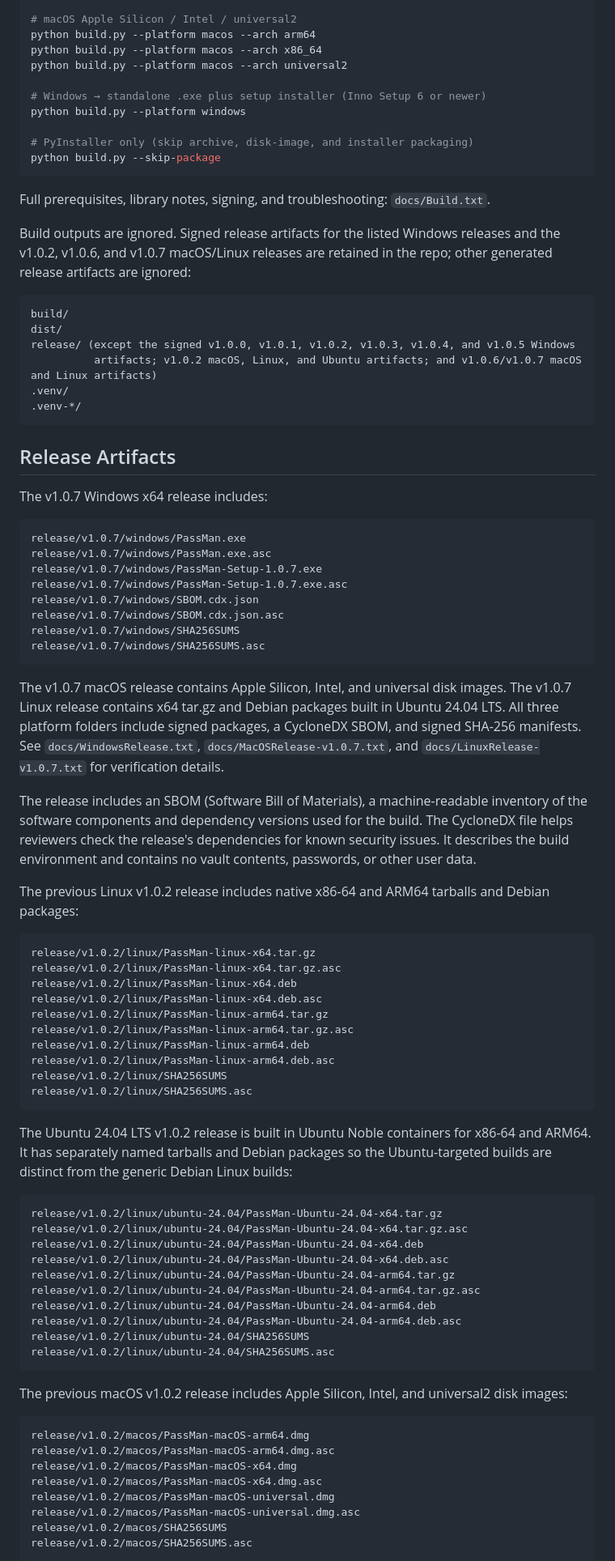
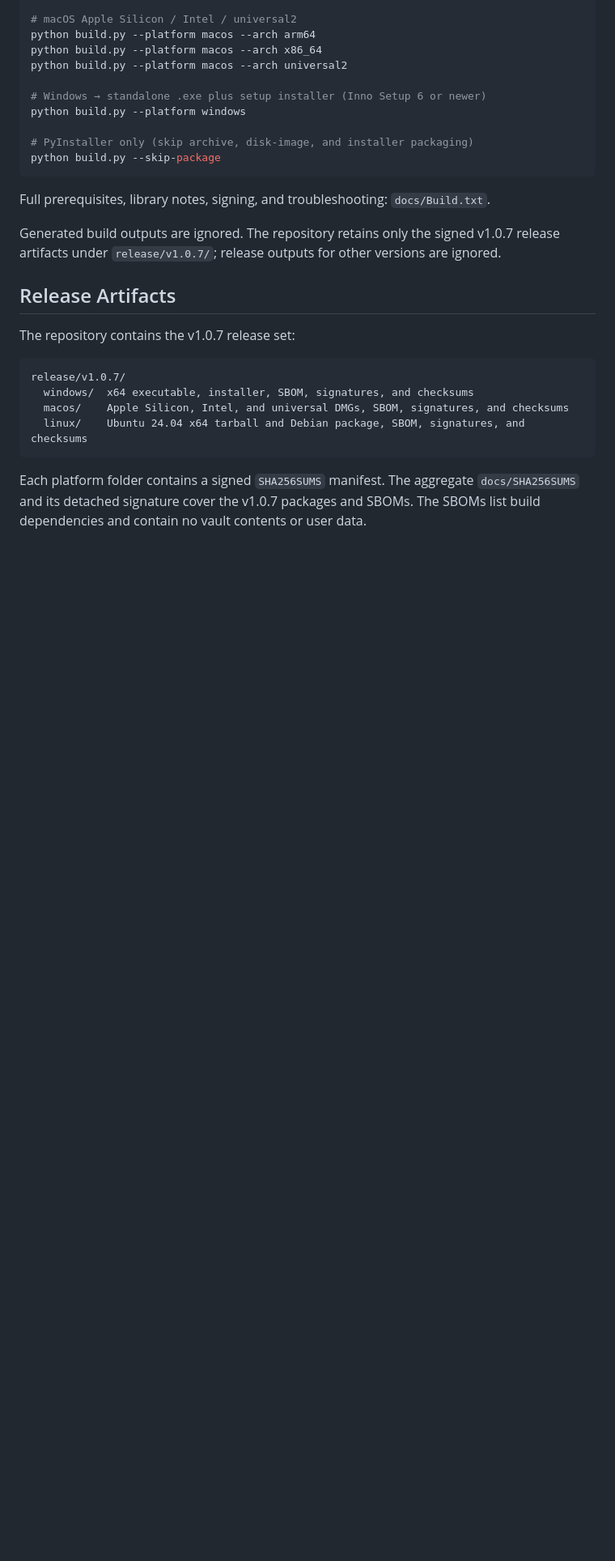
Before and after one commit to Scrince/PassMan, a Markdown page: README.md, the part around one of its changes. Shown at 81% size. GitHub-like rendering; blank space fills up the shorter version.

````diff
--- a/README.md
+++ b/README.md
@@ -145,91 +145,23 @@ python build.py --skip-package
 
 Full prerequisites, library notes, signing, and troubleshooting: `docs/Build.txt`.
 
-Build outputs are ignored. Signed release artifacts for the listed Windows
-releases and the v1.0.2, v1.0.6, and v1.0.7 macOS/Linux releases are retained
-in the repo; other generated release artifacts are ignored:
-
-```text
-build/
-dist/
-release/ (except the signed v1.0.0, v1.0.1, v1.0.2, v1.0.3, v1.0.4, and v1.0.5 Windows
-          artifacts; v1.0.2 macOS, Linux, and Ubuntu artifacts; and v1.0.6/v1.0.7 macOS and Linux artifacts)
-.venv/
-.venv-*/
-```
+Generated build outputs are ignored. The repository retains only the signed
+v1.0.7 release artifacts under `release/v1.0.7/`; release outputs for other
+versions are ignored.
 
 ## Release Artifacts
 
-The v1.0.7 Windows x64 release includes:
+The repository contains the v1.0.7 release set:
 
 ```text
-release/v1.0.7/windows/PassMan.exe
-release/v1.0.7/windows/PassMan.exe.asc
-release/v1.0.7/windows/PassMan-Setup-1.0.7.exe
-release/v1.0.7/windows/PassMan-Setup-1.0.7.exe.asc
-release/v1.0.7/windows/SBOM.cdx.json
-release/v1.0.7/windows/SBOM.cdx.json.asc
-release/v1.0.7/windows/SHA256SUMS
-release/v1.0.7/windows/SHA256SUMS.asc
+release/v1.0.7/
+  windows/  x64 executable, installer, SBOM, signatures, and checksums
+  macos/    Apple Silicon, Intel, and universal DMGs, SBOM, signatures, and checksums
+  linux/    Ubuntu 24.04 x64 tarball and Debian package, SBOM, signatures, and checksums
 ```
 
-The v1.0.7 macOS release contains Apple Silicon, Intel, and universal disk
-images. The v1.0.7 Linux release contains x64 tar.gz and Debian packages built
-in Ubuntu 24.04 LTS. All three platform folders include signed packages, a
-CycloneDX SBOM, and signed SHA-256 manifests. See `docs/WindowsRelease.txt`,
-`docs/MacOSRelease-v1.0.7.txt`, and `docs/LinuxRelease-v1.0.7.txt` for
-verification details.
+Each platform folder contains a signed `SHA256SUMS` manifest. The aggregate
+`docs/SHA256SUMS` and its detached signature cover the v1.0.7 packages and
+SBOMs. The SBOMs list build dependencies and contain no vault contents or user
+data.
 
-The release includes an SBOM (Software Bill of Materials), a machine-readable
-inventory of the software components and dependency versions used for the
-build. The CycloneDX file helps reviewers check the release's dependencies for
-known security issues. It describes the build environment and contains no
-vault contents, passwords, or other user data.
-
-The previous Linux v1.0.2 release includes native x86-64 and ARM64 tarballs
-and Debian packages:
-
-```text
-release/v1.0.2/linux/PassMan-linux-x64.tar.gz
-release/v1.0.2/linux/PassMan-linux-x64.tar.gz.asc
-release/v1.0.2/linux/PassMan-linux-x64.deb
-release/v1.0.2/linux/PassMan-linux-x64.deb.asc
-release/v1.0.2/linux/PassMan-linux-arm64.tar.gz
-release/v1.0.2/linux/PassMan-linux-arm64.tar.gz.asc
-release/v1.0.2/linux/PassMan-linux-arm64.deb
-release/v1.0.2/linux/PassMan-linux-arm64.deb.asc
-release/v1.0.2/linux/SHA256SUMS
-release/v1.0.2/linux/SHA256SUMS.asc
-```
-
-The Ubuntu 24.04 LTS v1.0.2 release is built in Ubuntu Noble containers for
-x86-64 and ARM64. It has separately named tarballs and Debian packages so the
-Ubuntu-targeted builds are distinct from the generic Debian Linux builds:
-
-```text
-release/v1.0.2/linux/ubuntu-24.04/PassMan-Ubuntu-24.04-x64.tar.gz
-release/v1.0.2/linux/ubuntu-24.04/PassMan-Ubuntu-24.04-x64.tar.gz.asc
-release/v1.0.2/linux/ubuntu-24.04/PassMan-Ubuntu-24.04-x64.deb
-release/v1.0.2/linux/ubuntu-24.04/PassMan-Ubuntu-24.04-x64.deb.asc
-release/v1.0.2/linux/ubuntu-24.04/PassMan-Ubuntu-24.04-arm64.tar.gz
-release/v1.0.2/linux/ubuntu-24.04/PassMan-Ubuntu-24.04-arm64.tar.gz.asc
-release/v1.0.2/linux/ubuntu-24.04/PassMan-Ubuntu-24.04-arm64.deb
-release/v1.0.2/linux/ubuntu-24.04/PassMan-Ubuntu-24.04-arm64.deb.asc
-release/v1.0.2/linux/ubuntu-24.04/SHA256SUMS
-release/v1.0.2/linux/ubuntu-24.04/SHA256SUMS.asc
-```
-
-The previous macOS v1.0.2 release includes Apple Silicon, Intel, and universal2
-disk images:
-
-```text
-release/v1.0.2/macos/PassMan-macOS-arm64.dmg
-release/v1.0.2/macos/PassMan-macOS-arm64.dmg.asc
-release/v1.0.2/macos/PassMan-macOS-x64.dmg
-release/v1.0.2/macos/PassMan-macOS-x64.dmg.asc
-release/v1.0.2/macos/PassMan-macOS-universal.dmg
-release/v1.0.2/macos/PassMan-macOS-universal.dmg.asc
-release/v1.0.2/macos/SHA256SUMS
-release/v1.0.2/macos/SHA256SUMS.asc
-```
-
````
Also changed, not shown: other parts of README.md (+11 -64 lines).
